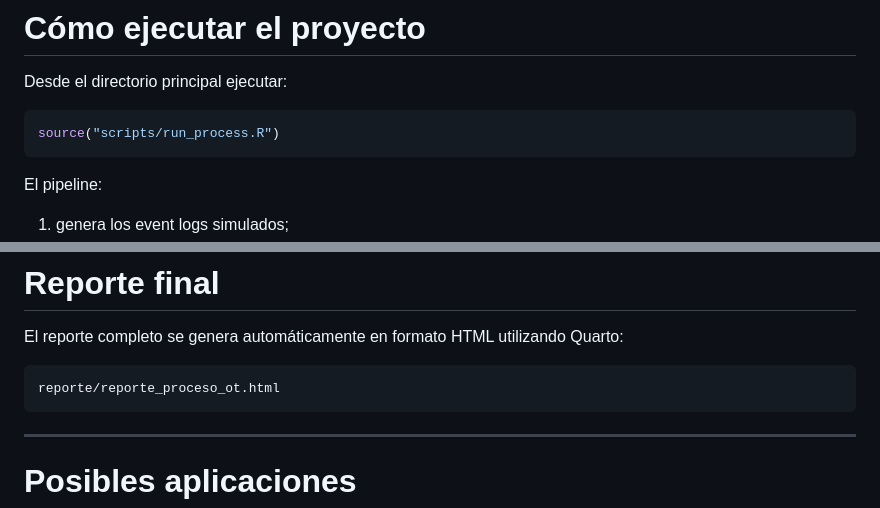
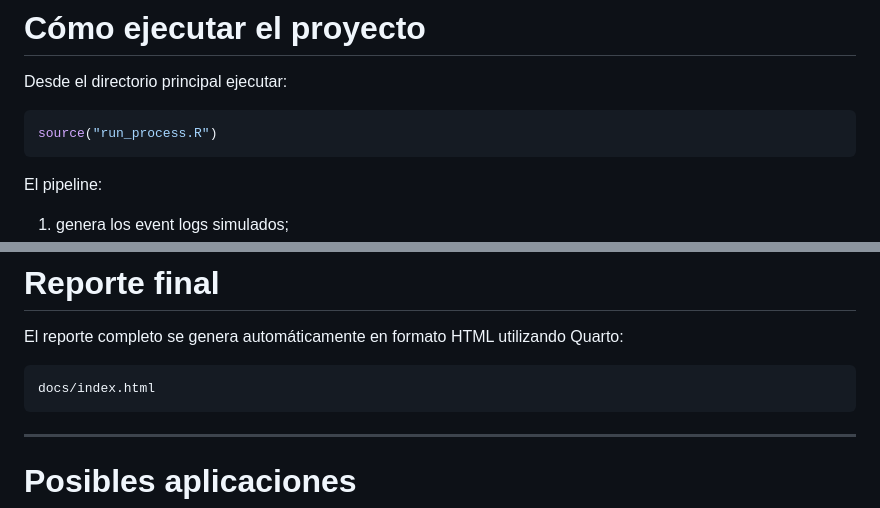
Before and after one commit to dieguearau/ProMiningOperativo, a Markdown page: README.md, 2 parts joined by grey strips. Drawn GitHub-style.

````diff
--- a/README.md
+++ b/README.md
@@ -219,7 +219,7 @@ Las mejoras simuladas incluyen:
 Desde el directorio principal ejecutar:
 
 ```r
-source("scripts/run_process.R")
+source("run_process.R")
 ```
 
 El pipeline:
@@ -237,7 +237,7 @@ El pipeline:
 El reporte completo se genera automáticamente en formato HTML utilizando Quarto:
 
 ```text
-reporte/reporte_proceso_ot.html
+docs/index.html
 ```
 
 ---
````
